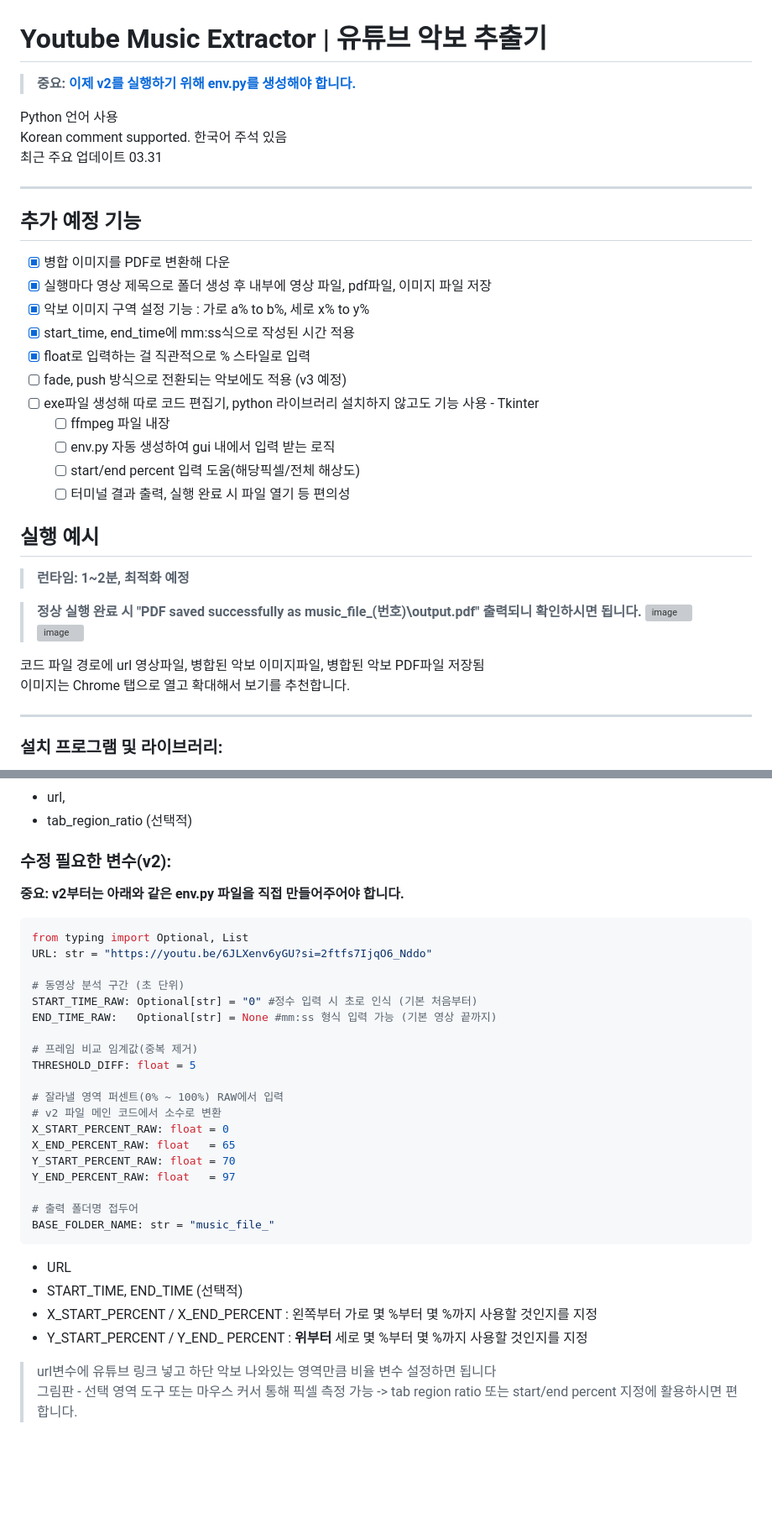
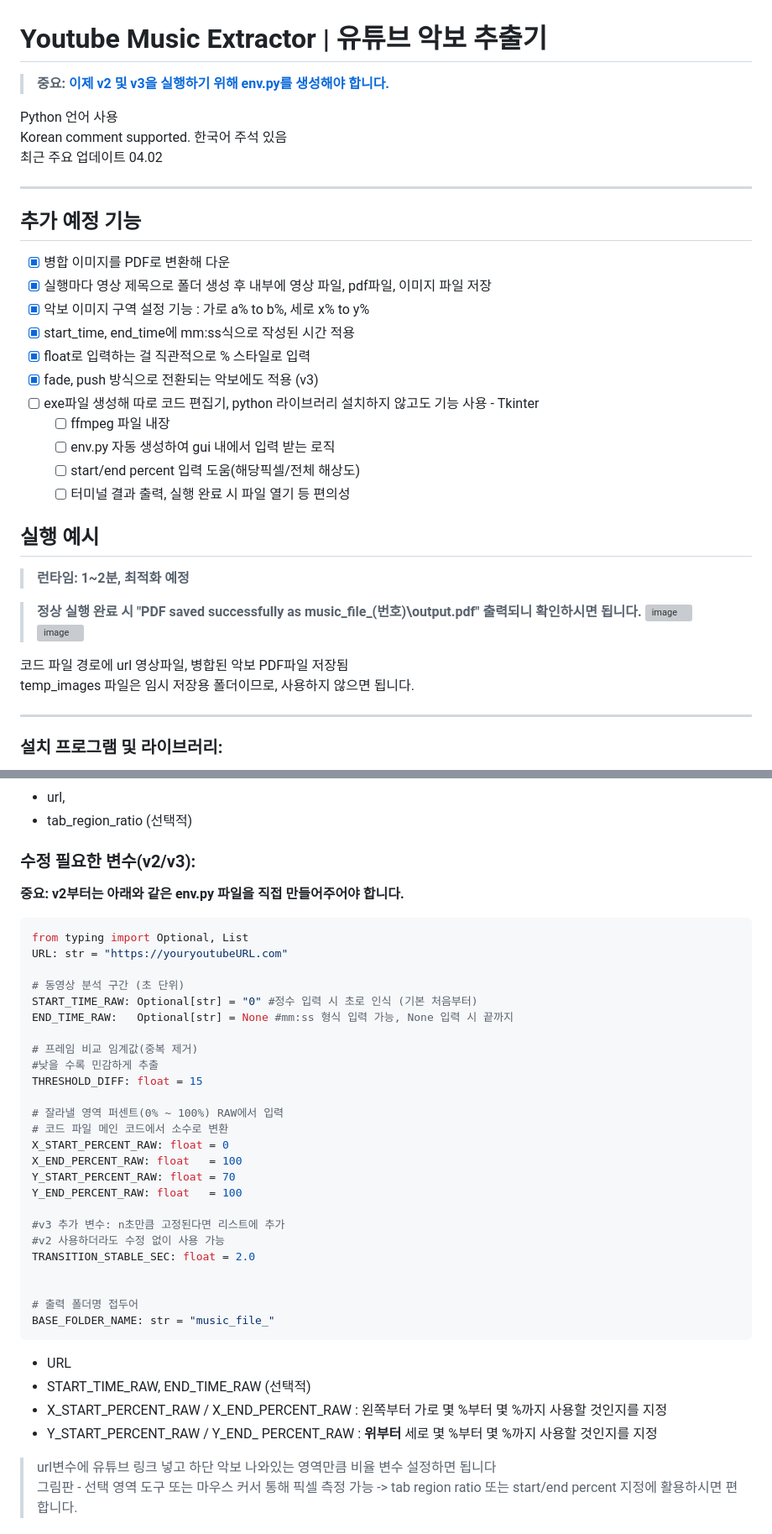
Before and after one commit to anoBand/youtube_score_capturer, a Markdown page: README.md, 2 parts joined by grey strips. Shown at 84% size. Drawn GitHub-style; blank space fills up the shorter version; grey boxes are pictures that could not be loaded.

Commit message:
v3 설명 추가

````diff
--- a/README.md
+++ b/README.md
@@ -1,10 +1,10 @@
 # Youtube Music Extractor | 유튜브 악보 추출기
 
-> **중요: [이제 v2를 실행하기 위해 env.py를 생성해야 합니다.](#수정-필요한-변수v2)**
+> **중요: [이제 v2 및 v3을 실행하기 위해 env.py를 생성해야 합니다.](#수정-필요한-변수v2/v3)**
 
 Python 언어 사용
 Korean comment supported. 한국어 주석 있음
-최근 주요 업데이트 03.31
+최근 주요 업데이트 04.02
 
 ***
 
@@ -15,7 +15,7 @@ Korean comment supported. 한국어 주석 있음
 - [X] 악보 이미지 구역 설정 기능 : 가로 a% to b%, 세로 x% to y%
 - [X] start_time, end_time에 mm:ss식으로 작성된 시간 적용
 - [X] float로 입력하는 걸 직관적으로 % 스타일로 입력
-- [ ] fade, push 방식으로 전환되는 악보에도 적용 (v3 예정)
+- [X] fade, push 방식으로 전환되는 악보에도 적용 (v3)
 - [ ] exe파일 생성해 따로 코드 편집기, python 라이브러리 설치하지 않고도 기능 사용 - Tkinter
   - [ ] ffmpeg 파일 내장
   - [ ] env.py 자동 생성하여 gui 내에서 입력 받는 로직
@@ -32,7 +32,7 @@ Korean comment supported. 한국어 주석 있음
 
 
-코드 파일 경로에 url 영상파일, 병합된 악보 이미지파일, 병합된 악보 PDF파일 저장됨
-이미지는 Chrome 탭으로 열고 확대해서 보기를 추천합니다.
+코드 파일 경로에 url 영상파일, 병합된 악보 PDF파일 저장됨
+temp_images 파일은 임시 저장용 폴더이므로, 사용하지 않으면 됩니다.
 
 ***
 
@@ -52,33 +52,39 @@ Korean comment supported. 한국어 주석 있음
 * url,
 * tab_region_ratio (선택적)
 
-### 수정 필요한 변수(v2):
+### 수정 필요한 변수(v2/v3):
 **중요: v2부터는 아래와 같은 env.py 파일을 직접 만들어주어야 합니다.**
 ```python
 from typing import Optional, List
-URL: str = "https://youtu.be/6JLXenv6yGU?si=2ftfs7IjqO6_Nddo"
+URL: str = "https://youryoutubeURL.com"
 
 # 동영상 분석 구간 (초 단위)
 START_TIME_RAW: Optional[str] = "0" #정수 입력 시 초로 인식 (기본 처음부터)
-END_TIME_RAW:   Optional[str] = None #mm:ss 형식 입력 가능 (기본 영상 끝까지)
+END_TIME_RAW:   Optional[str] = None #mm:ss 형식 입력 가능, None 입력 시 끝까지
 
 # 프레임 비교 임계값(중복 제거)
-THRESHOLD_DIFF: float = 5
+#낮을 수록 민감하게 추출
+THRESHOLD_DIFF: float = 15
 
 # 잘라낼 영역 퍼센트(0% ~ 100%) RAW에서 입력
-# v2 파일 메인 코드에서 소수로 변환
+# 코드 파일 메인 코드에서 소수로 변환
 X_START_PERCENT_RAW: float = 0
-X_END_PERCENT_RAW: float   = 65
+X_END_PERCENT_RAW: float   = 100
 Y_START_PERCENT_RAW: float = 70
-Y_END_PERCENT_RAW: float   = 97
+Y_END_PERCENT_RAW: float   = 100
+
+#v3 추가 변수: n초만큼 고정된다면 리스트에 추가
+#v2 사용하더라도 수정 없이 사용 가능
+TRANSITION_STABLE_SEC: float = 2.0
+
 
 # 출력 폴더명 접두어
 BASE_FOLDER_NAME: str = "music_file_"
 ```
 * URL
-* START_TIME, END_TIME (선택적)
-* X_START_PERCENT / X_END_PERCENT : 왼쪽부터 가로 몇 %부터 몇 %까지 사용할 것인지를 지정
-* Y_START_PERCENT / Y_END_ PERCENT : **위부터** 세로 몇 %부터 몇 %까지 사용할 것인지를 지정
+* START_TIME_RAW, END_TIME_RAW (선택적)
+* X_START_PERCENT_RAW / X_END_PERCENT_RAW : 왼쪽부터 가로 몇 %부터 몇 %까지 사용할 것인지를 지정
+* Y_START_PERCENT_RAW / Y_END_ PERCENT_RAW : **위부터** 세로 몇 %부터 몇 %까지 사용할 것인지를 지정
 
 > url변수에 유튜브 링크 넣고 하단 악보 나와있는 영역만큼 비율 변수 설정하면 됩니다
 > 그림판 - 선택 영역 도구 또는 마우스 커서 통해 픽셀 측정 가능 -> tab region ratio 또는 start/end percent 지정에 활용하시면 편합니다.
````
Also changed, not shown: other parts of README.md (+5 -1 lines).
